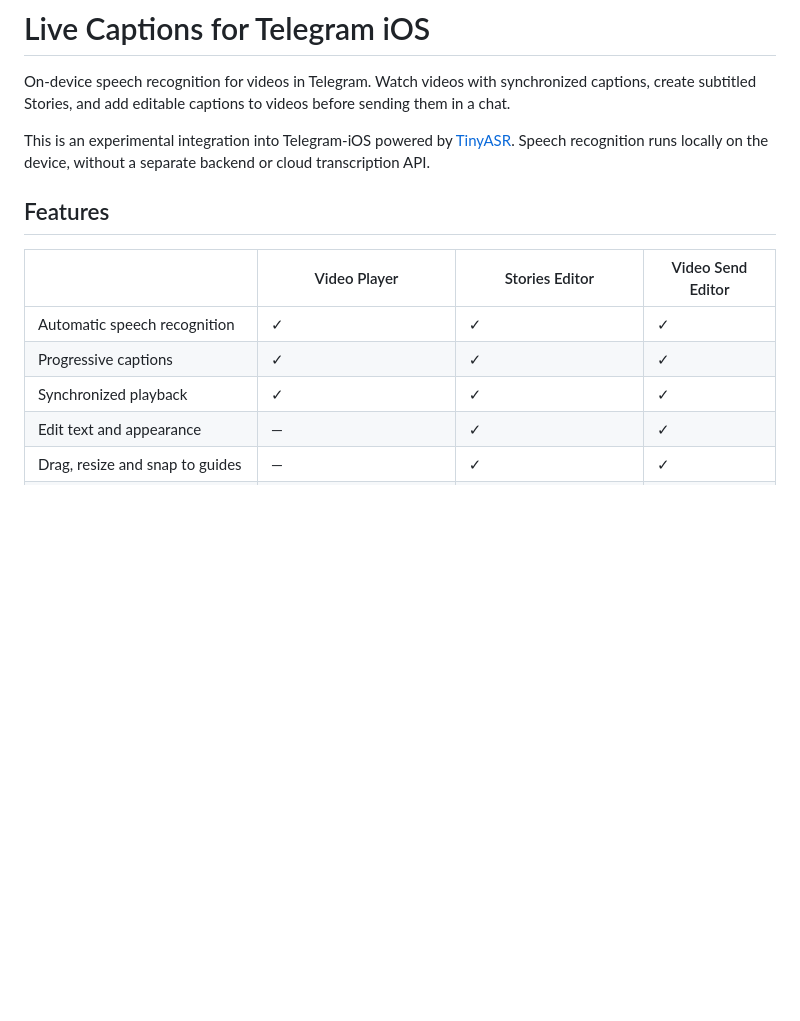
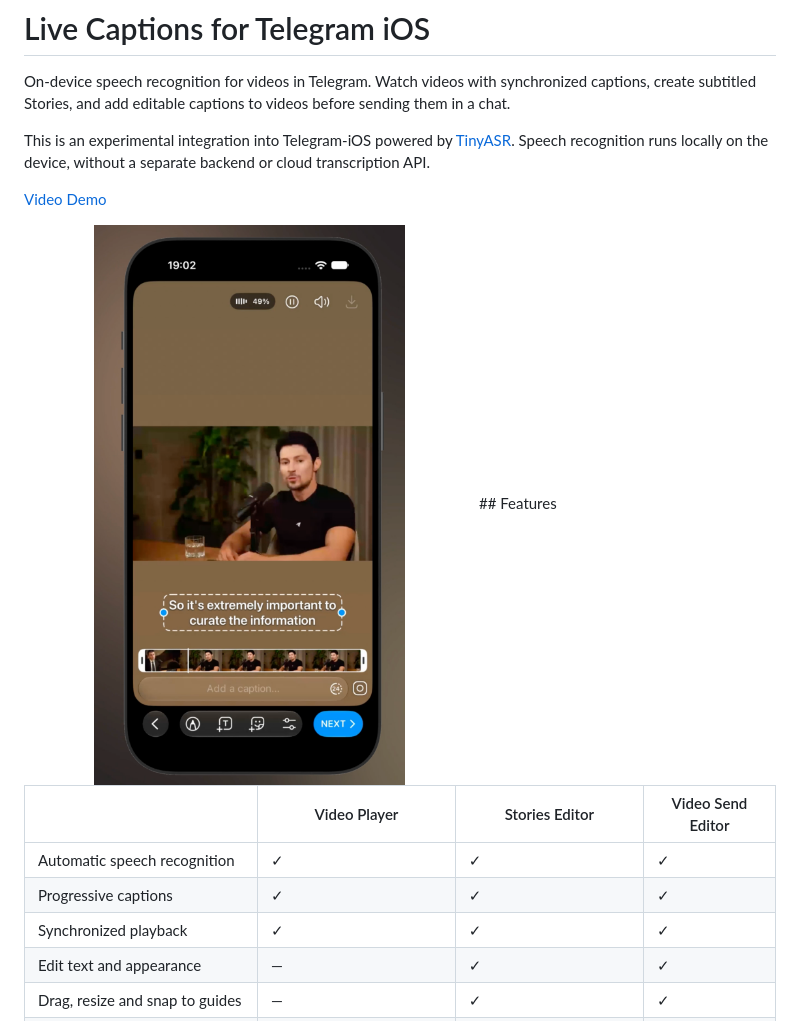
Before and after one commit to col3name/live-subtitles, a Markdown page: README.md, the part around the change. Drawn GitHub-style; pictures changed too: demo.png (added); blank space fills up the shorter version.

Commit message:
docs: add demo video

```diff
--- a/README.md
+++ b/README.md
@@ -4,6 +4,9 @@ On-device speech recognition for videos in Telegram. Watch videos with synchroni
 
 This is an experimental integration into Telegram-iOS  powered by [TinyASR](https://github.com/dkaraush/tinyasr). Speech recognition runs locally on the device, without a separate backend or cloud transcription API.
 
+[Video Demo](live-subtitles-demo.mp4)
+
+<img src="demo.png"  width=60% />
 ## Features
 
 | | Video Player | Stories Editor | Video Send Editor |
```
Also changed, not shown: Screenshot 2026-11-25 at 20.13.16.png (added), 1 other file.
